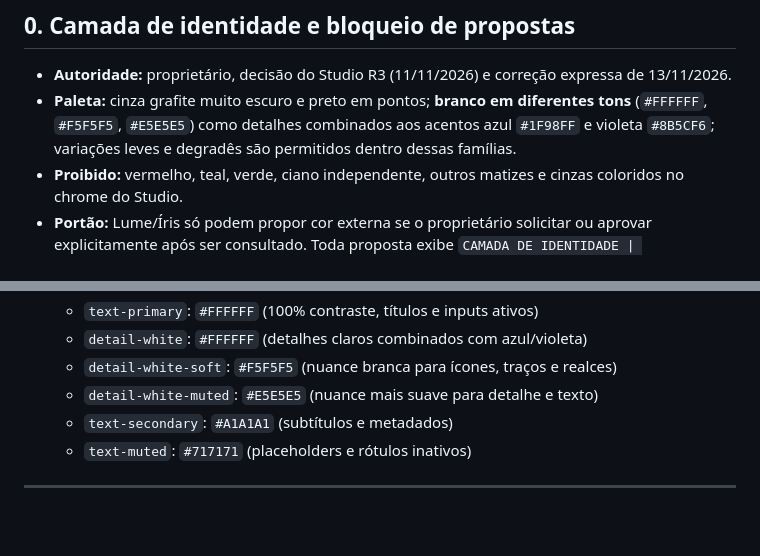
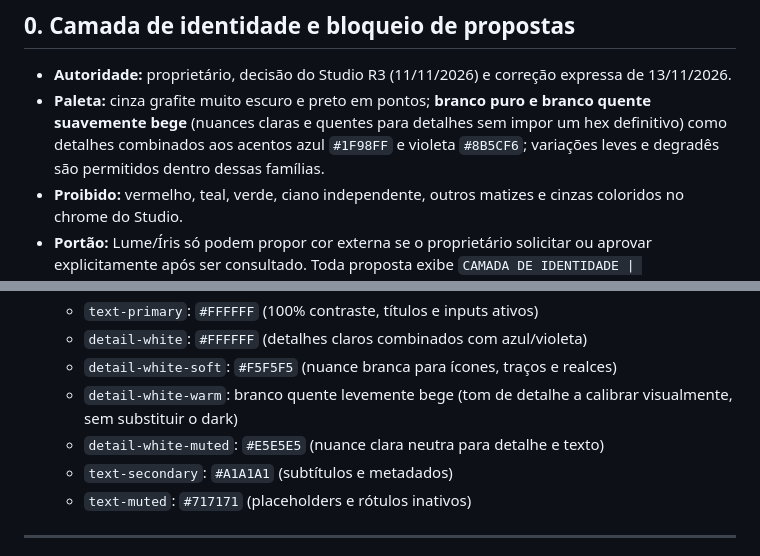
Before and after one commit to danielnep/horizon-site, a Markdown page: docs/studio-r3-lume.md, 2 parts joined by grey strips. GitHub-like rendering; blank space fills up the shorter version.

Commit message:
docs(studio): clarify warm ivory details on near-black Horizon palette

```diff
--- a/docs/studio-r3-lume.md
+++ b/docs/studio-r3-lume.md
@@ -6,7 +6,7 @@ Conforme a diretriz do proprietário expressa no briefing R3 e nos manuais norma
 
 ## 0. Camada de identidade e bloqueio de propostas
 - **Autoridade:** proprietário, decisão do Studio R3 (11/11/2026) e correção expressa de 13/11/2026.
-- **Paleta:** cinza grafite muito escuro e preto em pontos; **branco em diferentes tons** (`#FFFFFF`, `#F5F5F5`, `#E5E5E5`) como detalhes combinados aos acentos azul `#1F98FF` e violeta `#8B5CF6`; variações leves e degradês são permitidos dentro dessas famílias.
+- **Paleta:** cinza grafite muito escuro e preto em pontos; **branco puro e branco quente suavemente bege** (nuances claras e quentes para detalhes sem impor um hex definitivo) como detalhes combinados aos acentos azul `#1F98FF` e violeta `#8B5CF6`; variações leves e degradês são permitidos dentro dessas famílias.
 - **Proibido:** vermelho, teal, verde, ciano independente, outros matizes e cinzas coloridos no chrome do Studio.
 - **Portão:** Lume/Íris só podem propor cor externa se o proprietário solicitar ou aprovar explicitamente após ser consultado. Toda proposta exibe `CAMADA DE IDENTIDADE | CONFORME/BLOQUEADO`. Em erro, corrigir antes de entregar; Argos verifica.
 
@@ -32,7 +32,8 @@ Conforme a diretriz do proprietário expressa no briefing R3 e nos manuais norma
   - `text-primary`: `#FFFFFF` (100% contraste, títulos e inputs ativos)
   - `detail-white`: `#FFFFFF` (detalhes claros combinados com azul/violeta)
   - `detail-white-soft`: `#F5F5F5` (nuance branca para ícones, traços e realces)
-  - `detail-white-muted`: `#E5E5E5` (nuance mais suave para detalhe e texto)
+  - `detail-white-warm`: branco quente levemente bege (tom de detalhe a calibrar visualmente, sem substituir o dark)
+  - `detail-white-muted`: `#E5E5E5` (nuance clara neutra para detalhe e texto)
   - `text-secondary`: `#A1A1A1` (subtítulos e metadados)
   - `text-muted`: `#717171` (placeholders e rótulos inativos)
 
```
